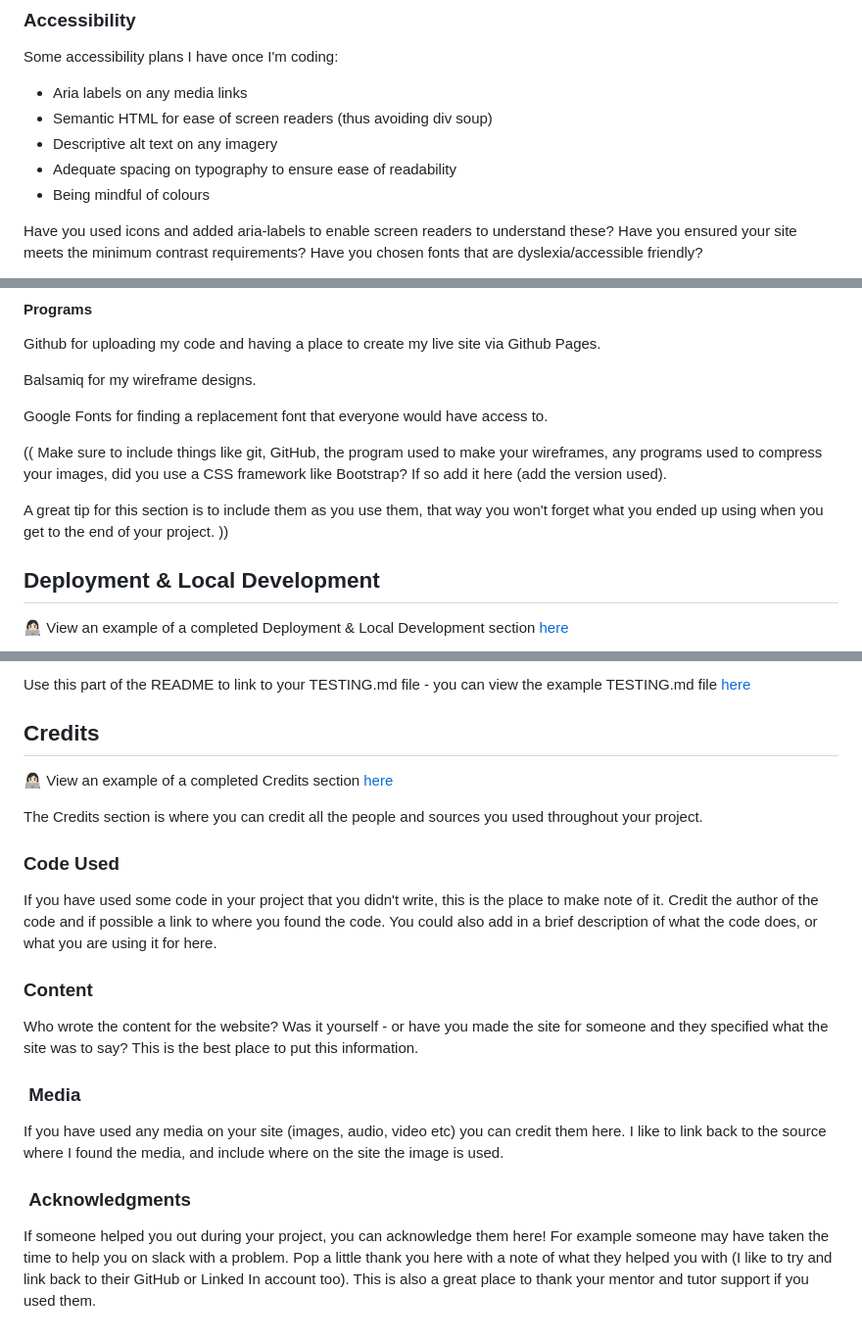
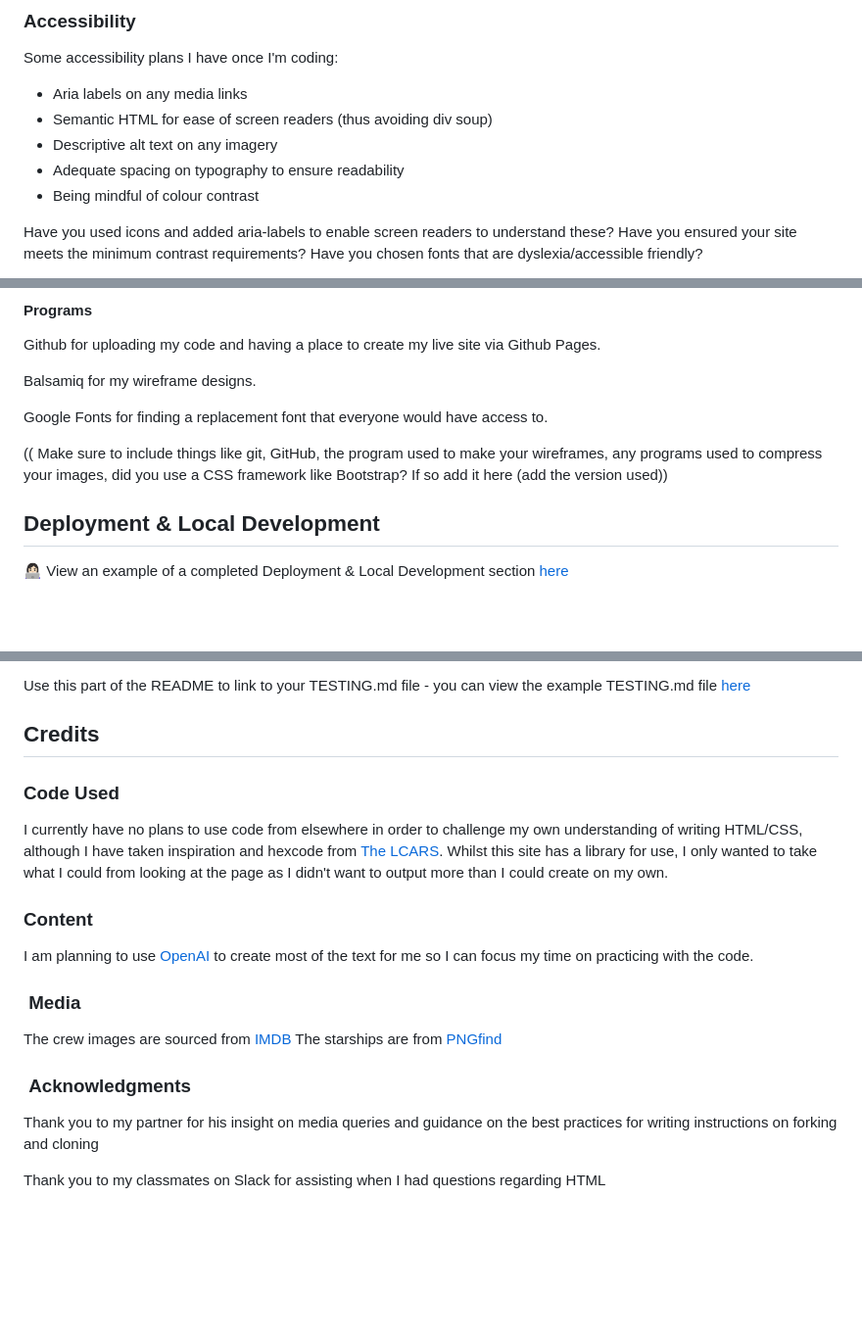
Before and after one commit to emmy-codes/Star-Trek-Museum, a Markdown page: README.md, 3 parts joined by grey strips. Shown: that part at 98% size. GitHub-like rendering; blank space fills up the shorter version.

Commit message:
Update README.md
Add media links and acknowledgements

```diff
--- a/README.md
+++ b/README.md
@@ -196,8 +196,8 @@ Some accessibility plans I have once I'm coding:
 * Aria labels on any media links
 * Semantic HTML for ease of screen readers (thus avoiding div soup)
 * Descriptive alt text on any imagery
-* Adequate spacing on typography to ensure ease of readability
-* Being mindful of colours
+* Adequate spacing on typography to ensure readability
+* Being mindful of colour contrast
 
 Have you used icons and added aria-labels to enable screen readers to understand these?
 Have you ensured your site meets the minimum contrast requirements?
@@ -219,9 +219,7 @@ Balsamiq for my wireframe designs.
 
 Google Fonts for finding a replacement font that everyone would have access to.
 
-(( Make sure to include things like git, GitHub, the program used to make your wireframes, any programs used to compress your images, did you use a CSS framework like Bootstrap? If so add it here (add the version used).
-
-A great tip for this section is to include them as you use them, that way you won't forget what you ended up using when you get to the end of your project. ))
+(( Make sure to include things like git, GitHub, the program used to make your wireframes, any programs used to compress your images, did you use a CSS framework like Bootstrap? If so add it here (add the version used))
 
 ## Deployment & Local Development
 
@@ -253,22 +251,22 @@ Use this part of the README to link to your TESTING.md file - you can view the e
 
 ## Credits
 
-👩🏻‍💻 View an example of a completed Credits section [here](https://github.com/kera-cudmore/BookWorm#Credits)
-
-The Credits section is where you can credit all the people and sources you used throughout your project.
-
 ### Code Used
 
-If you have used some code in your project that you didn't write, this is the place to make note of it. Credit the author of the code and if possible a link to where you found the code. You could also add in a brief description of what the code does, or what you are using it for here.
+I currently have no plans to use code from elsewhere in order to challenge my own understanding of writing HTML/CSS, although I have taken inspiration and hexcode from [The LCARS](https://www.thelcars.com/). Whilst this site has a library for use, I only wanted to take what I could from looking at the page as I didn't want to output more than I could create on my own.
 
 ### Content
 
-Who wrote the content for the website? Was it yourself - or have you made the site for someone and they specified what the site was to say? This is the best place to put this information.
+I am planning to use [OpenAI](https://chat.openai.com/) to create most of the text for me so I can focus my time on practicing with the code.
 
 ###  Media
 
-If you have used any media on your site (images, audio, video etc) you can credit them here. I like to link back to the source where I found the media, and include where on the site the image is used.
+The crew images are sourced from [IMDB](https://www.imdb.com/)
+The starships are from [PNGfind](https://www.pngfind.com/freepng/star-trek/)
+
 
 ###  Acknowledgments
 
-If someone helped you out during your project, you can acknowledge them here! For example someone may have taken the time to help you on slack with a problem. Pop a little thank you here with a note of what they helped you with (I like to try and link back to their GitHub or Linked In account too). This is also a great place to thank your mentor and tutor support if you used them.
+Thank you to my partner for his insight on media queries and guidance on the best practices for writing instructions on forking and cloning
+
+Thank you to my classmates on Slack for assisting when I had questions regarding HTML
```
